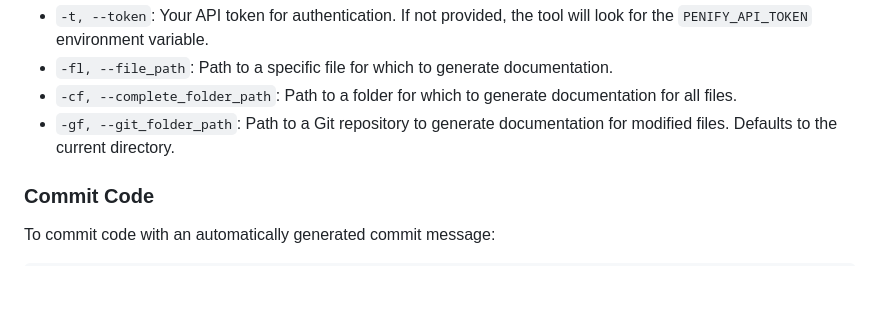
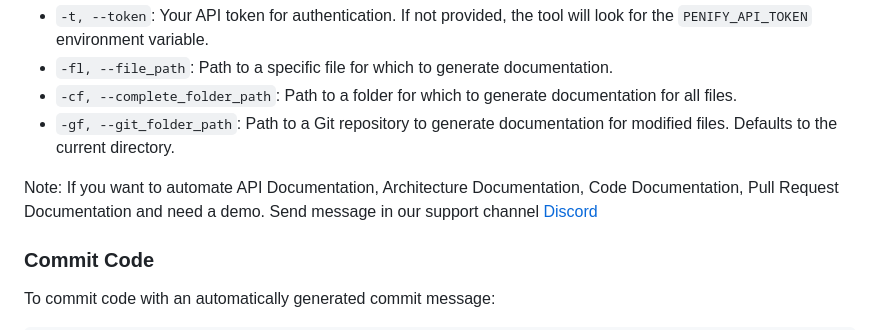
Before and after one commit to SingularityX-ai/penify-cli, a Markdown page: README.md, the part around the change. Rendered like a GitHub page; blank space fills up the shorter version.

```diff
--- a/README.md
+++ b/README.md
@@ -49,6 +49,8 @@ Options:
 - `-cf, --complete_folder_path`: Path to a folder for which to generate documentation for all files.
 - `-gf, --git_folder_path`: Path to a Git repository to generate documentation for modified files. Defaults to the current directory.
 
+Note: If you want to automate API Documentation, Architecture Documentation, Code Documentation, Pull Request Documentation and need a demo. Send message in our support channel [Discord](https://discord.gg/wqrc8JeV)
+
 ### Commit Code
 
 To commit code with an automatically generated commit message:
```
